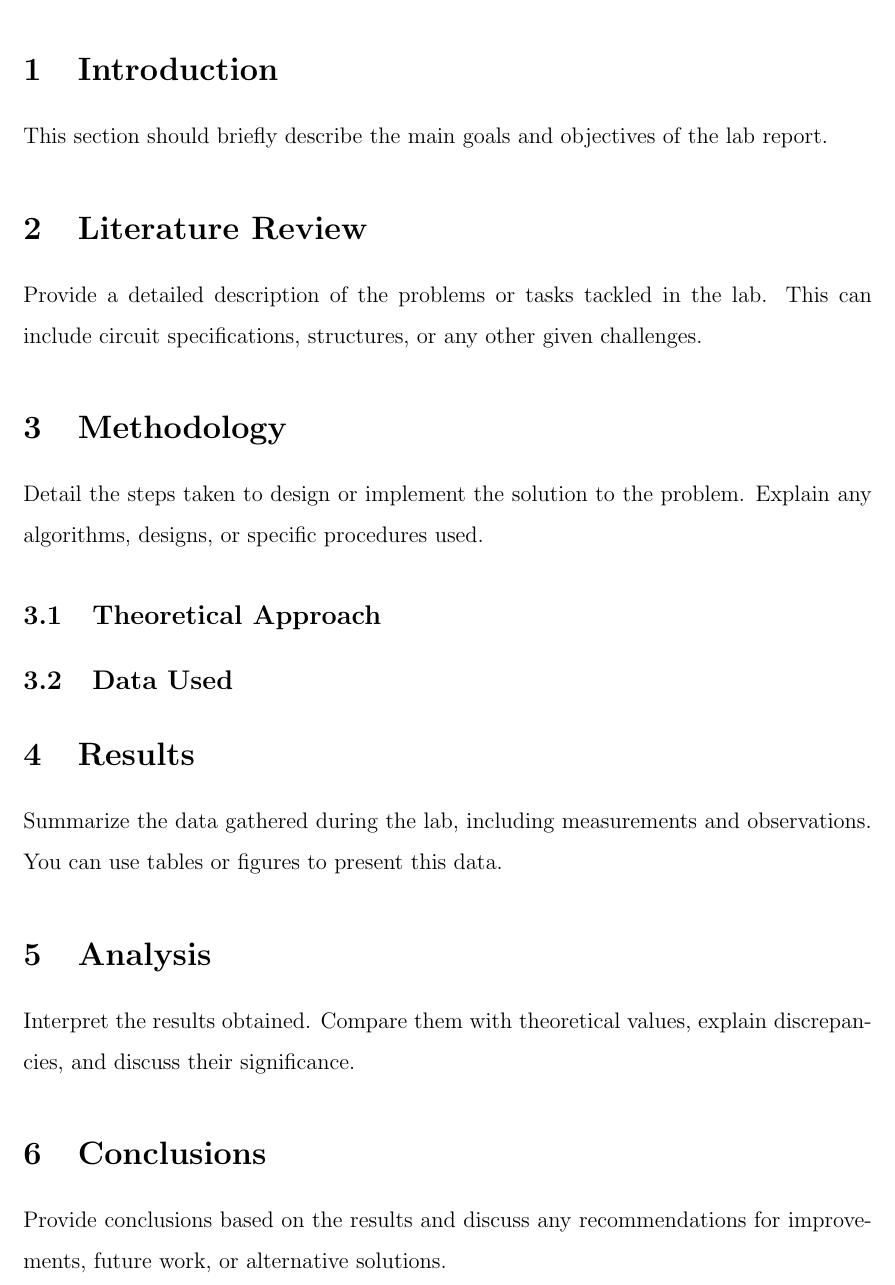
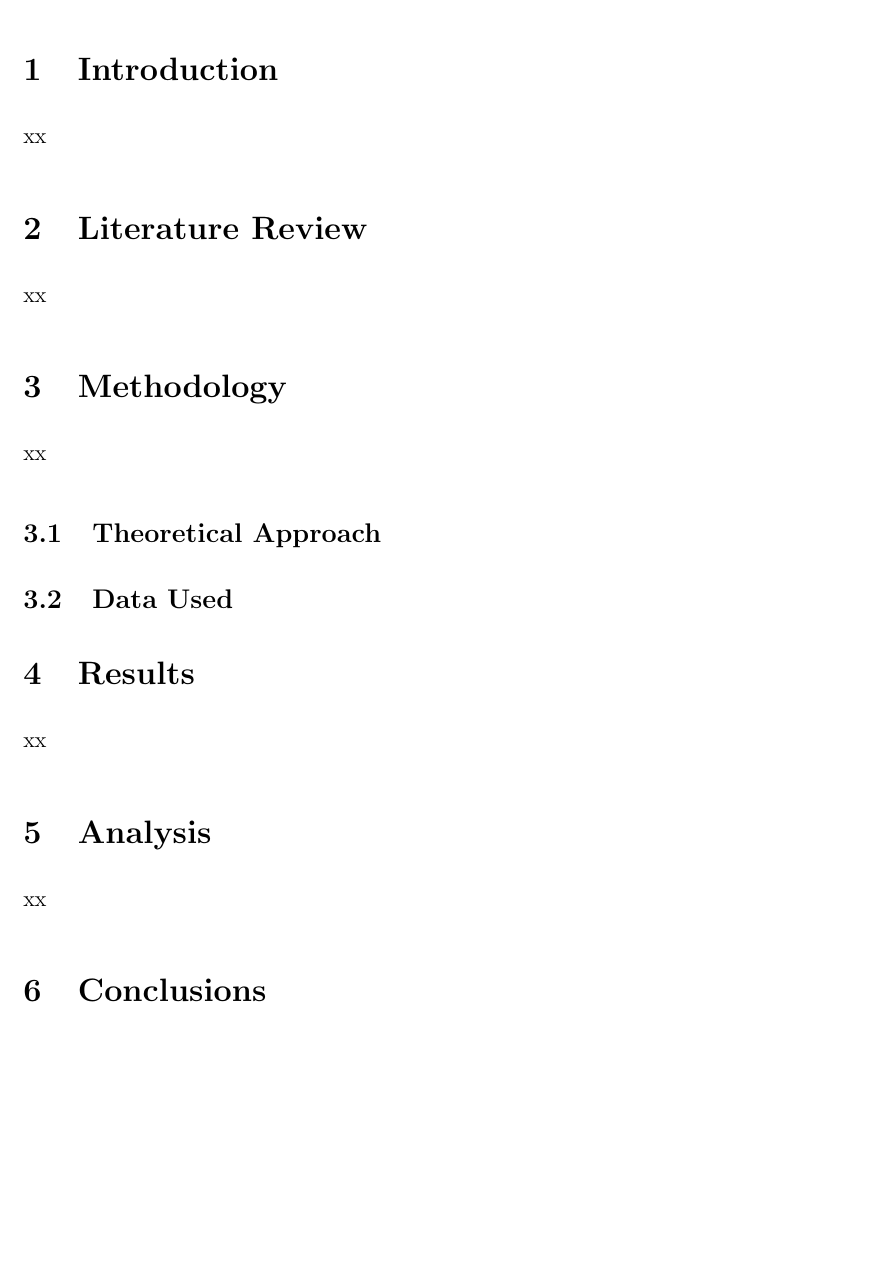
Before and after one commit to ACQian/ISEG_Advanced_Econometrics, a LaTeX document (Project/Writing/main.tex): part of page 2 of 3, cut so that both start at the same text, the shorter picture padded with empty space. Compiled offline with pdfLaTeX; a LaTeX package or settings file that is missing is left out.

Commit message:
Project template

```diff
--- a/Project/Writing/main.tex
+++ b/Project/Writing/main.tex
@@ -16,29 +16,29 @@
 
 % 1. Objective or Summary
 \section{Introduction}
-This section should briefly describe the main goals and objectives of the lab report.
+xx
 
 % 2. Problem Description
 \section{Literature Review}
-Provide a detailed description of the problems or tasks tackled in the lab. This can include circuit specifications, structures, or any other given challenges.
+xx
 
 % 3. Methodology/Design Procedures
 \section{Methodology}
-Detail the steps taken to design or implement the solution to the problem. Explain any algorithms, designs, or specific procedures used.
+xx
 \subsection{Theoretical Approach}
 \subsection{Data Used}
 
 % 4. Measurement/Testing Results
 \section{Results}
-Summarize the data gathered during the lab, including measurements and observations. You can use tables or figures to present this data.
+xx
 
 % 5. Analysis and Discussion
 \section{Analysis}
-Interpret the results obtained. Compare them with theoretical values, explain discrepancies, and discuss their significance.
+xx
 
 % 6. Recommendations/Conclusions
 \section{Conclusions}
-Provide conclusions based on the results and discuss any recommendations for improvements, future work, or alternative solutions.
+xx
 
 \newpage
 % Bibliography (if required)
```
Also changed, not shown: 2 other files.
